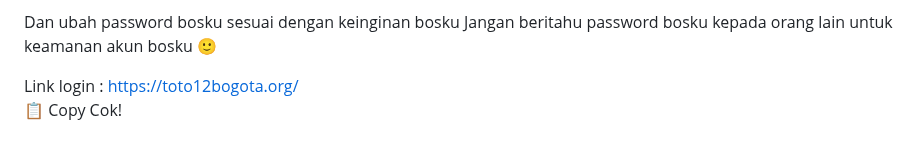
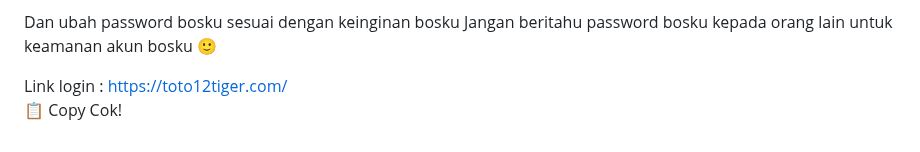
Before and after one commit to les-tech7/reset, a Markdown page: README.md, the part around the change. Drawn GitHub-style.

```diff
--- a/README.md
+++ b/README.md
@@ -171,7 +171,7 @@ password:
 Dan ubah password bosku sesuai dengan keinginan bosku
 Jangan beritahu password bosku kepada orang lain untuk keamanan akun bosku 🙂
 
-Link login : https://toto12bogota.org/
+Link login : https://toto12tiger.com/
     </textarea><br />
     <button class="btn-neon copy-btn" onclick="copyAndChangePassword()">📋 Copy Cok!</button>
   </div>
@@ -264,7 +264,7 @@ password: ${password}
 Dan ubah password bosku sesuai dengan keinginan bosku
 Jangan beritahu password bosku kepada orang lain untuk keamanan akun bosku 🙂
 
-Link login :https://toto12bogota.org/`;
+Link login :https://toto12tiger.com/`;
 
       const copyText = document.getElementById("full-text");
       copyText.value = newText;
```
